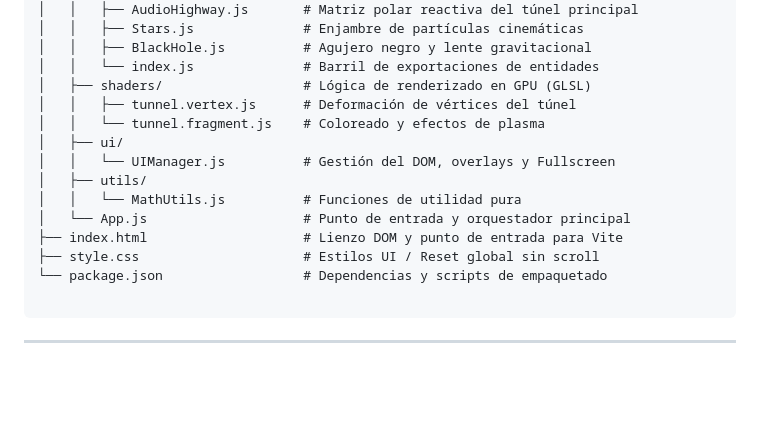
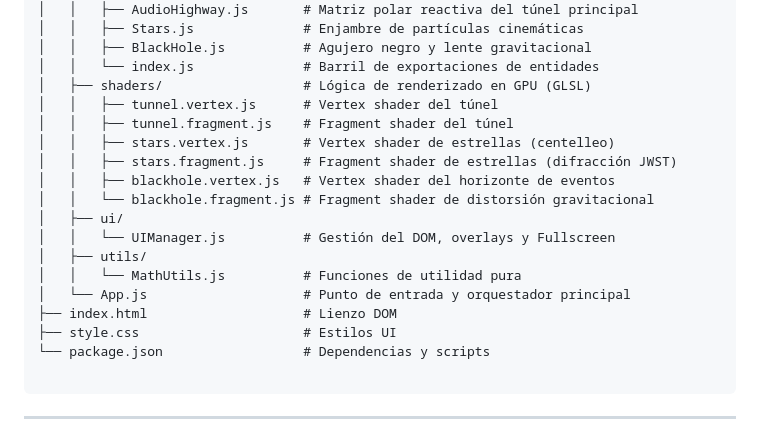
Before and after one commit to andreysagot/cosmic-highway, a Markdown page: README.md, the part around the change. GitHub-like rendering; blank space fills up the shorter version.

Commit message:
refactor: modularizar shaders y actualizar estructura de proyecto

````diff
--- a/README.md
+++ b/README.md
@@ -38,16 +38,20 @@ El proyecto sigue un patrón de diseño limpio, separando la lógica de la CPU,
 │   │   ├── BlackHole.js          # Agujero negro y lente gravitacional
 │   │   └── index.js              # Barril de exportaciones de entidades
 │   ├── shaders/                  # Lógica de renderizado en GPU (GLSL)
-│   │   ├── tunnel.vertex.js      # Deformación de vértices del túnel
-│   │   └── tunnel.fragment.js    # Coloreado y efectos de plasma
+│   │   ├── tunnel.vertex.js      # Vertex shader del túnel
+│   │   ├── tunnel.fragment.js    # Fragment shader del túnel
+│   │   ├── stars.vertex.js       # Vertex shader de estrellas (centelleo)
+│   │   ├── stars.fragment.js     # Fragment shader de estrellas (difracción JWST)
+│   │   ├── blackhole.vertex.js   # Vertex shader del horizonte de eventos
+│   │   └── blackhole.fragment.js # Fragment shader de distorsión gravitacional
 │   ├── ui/
 │   │   └── UIManager.js          # Gestión del DOM, overlays y Fullscreen
 │   ├── utils/
 │   │   └── MathUtils.js          # Funciones de utilidad pura
 │   └── App.js                    # Punto de entrada y orquestador principal
-├── index.html                    # Lienzo DOM y punto de entrada para Vite
-├── style.css                     # Estilos UI / Reset global sin scroll
-└── package.json                  # Dependencias y scripts de empaquetado
+├── index.html                    # Lienzo DOM
+├── style.css                     # Estilos UI
+└── package.json                  # Dependencias y scripts
 
 ```
 
````
